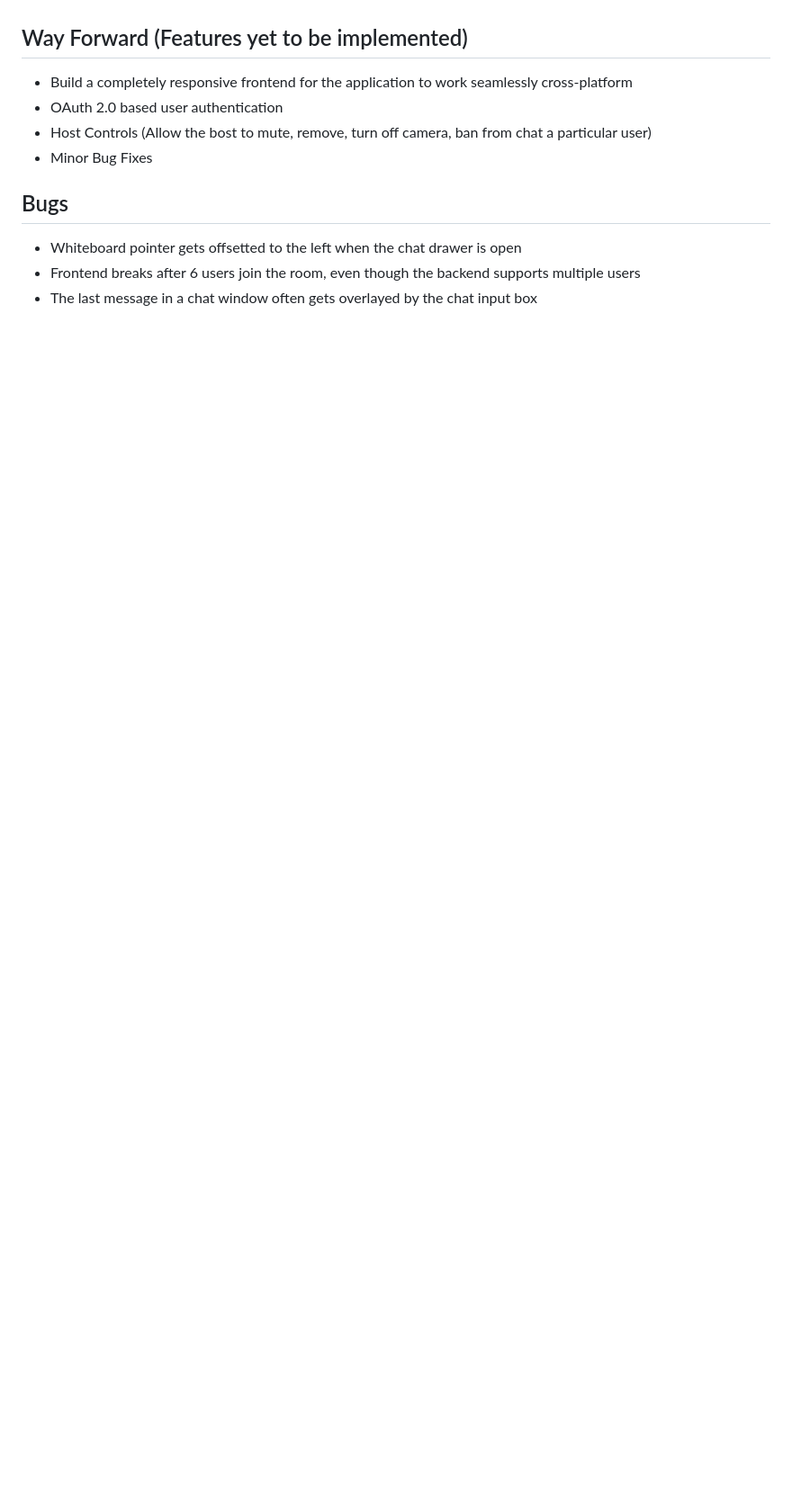
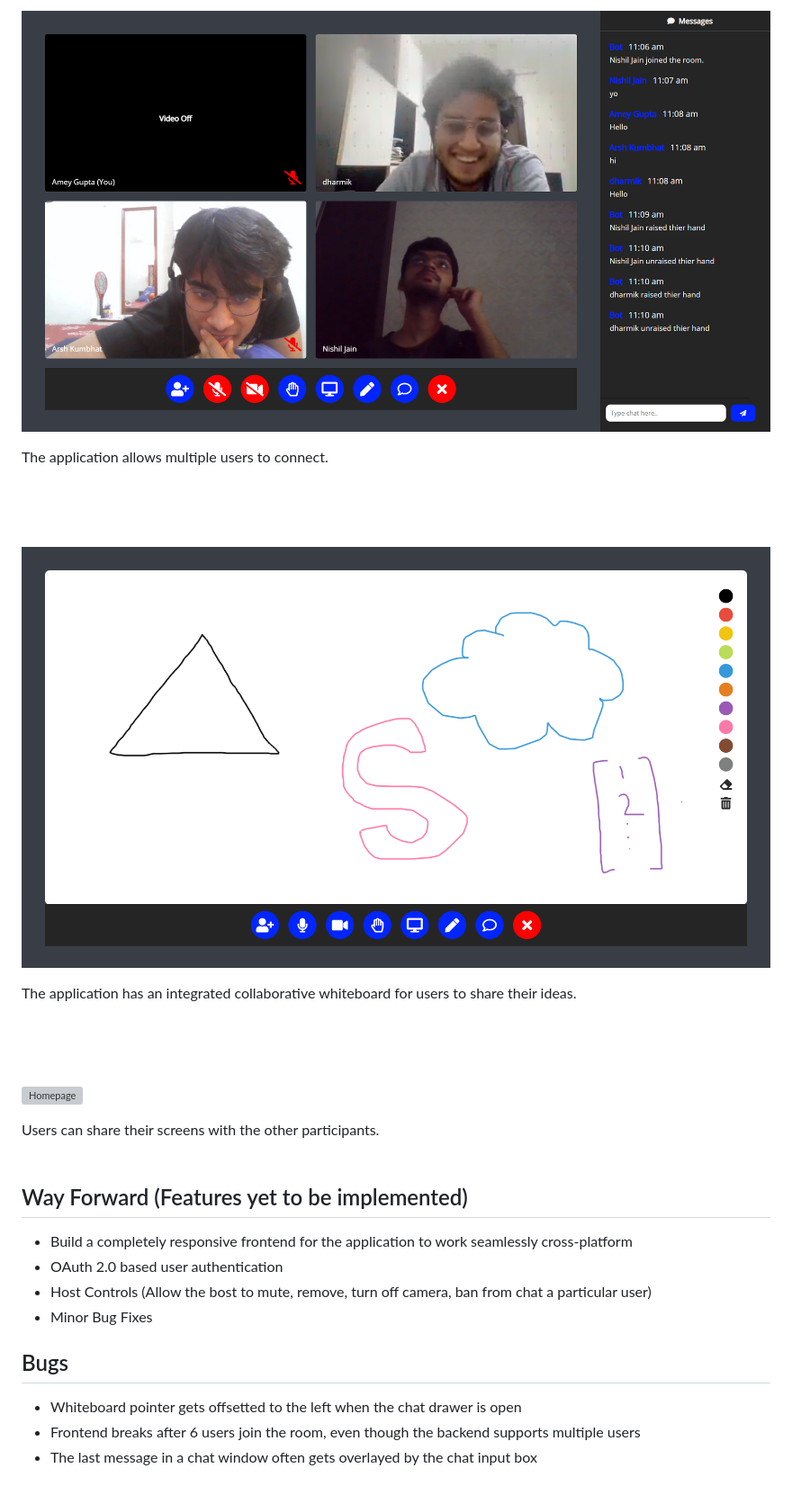
Before and after one commit to amey-g/engage-app, a Markdown page: README.md, the part around the change printed below. Shown: that part at 90% size. Rendered like a GitHub page; pictures changed too: public/images/board.png (added), public/images/group.png (added); blank space fills up the shorter version; grey boxes are pictures that could not be loaded.

```diff
--- a/README.md
+++ b/README.md
@@ -16,3 +30,27 @@ A Microsoft Teams clone built with node.js using WebRTC and socket.io for the Mi
+![Homepage](./public/images/group.png)
+
+The application allows multiple users to connect.
+<br>
+<br>
+<br>
+<br>
+
+![Homepage](./public/images/board.png)
+
+The application has an integrated collaborative whiteboard for users to share their ideas.
+<br>
+<br>
+<br>
+<br>
+
+![Homepage](./public/images/screenshare.png)
+
+Users can share their screens with the other participants.
+$~$
+$~$
+<br>
+<br>
+
 
 ## Way Forward (Features yet to be implemented)
 - Build a completely responsive frontend for the application to work seamlessly cross-platform
```
Also changed, not shown: other parts of README.md (+16 -2 lines), public/images/index.png (added), 2 other files.
